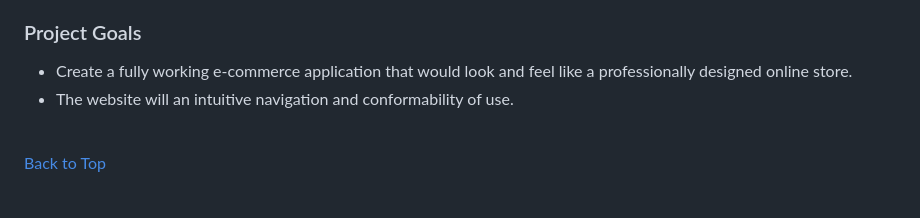
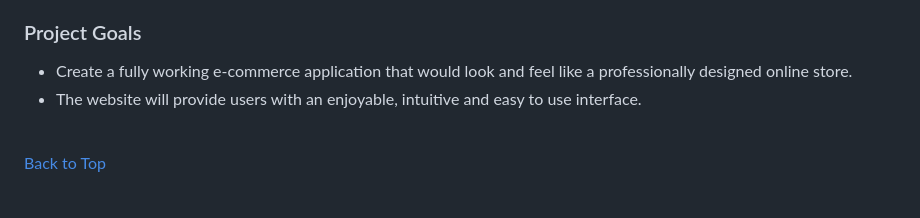
Before and after one commit to ionelaSabinaMacovei/PartyStars-PP5, a Markdown page: README.md, the part around the change. GitHub-like rendering.

```diff
--- a/README.md
+++ b/README.md
@@ -90,7 +90,7 @@ Party Stars is a full stack, E-commerce project built using Django, Python, HTML
 ### Project Goals
 
 - Create a fully working e-commerce application that would look and feel like a professionally designed online store.
-- The website will an intuitive navigation and conformability of use.
+- The website will provide users with an enjoyable, intuitive and easy to use interface.
 
 <br>
 
```
